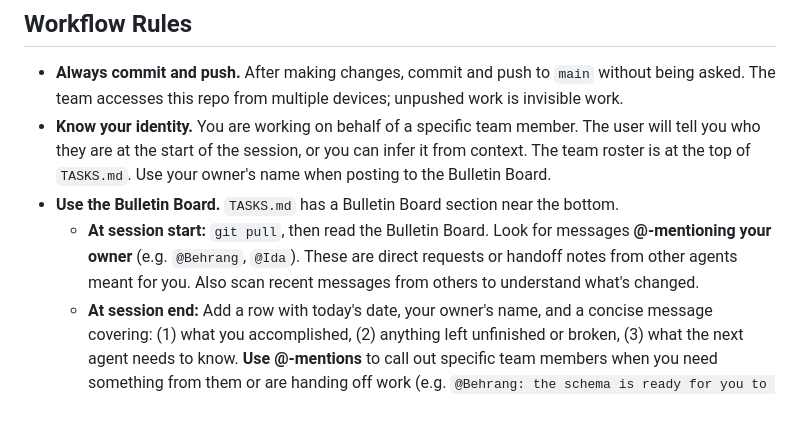
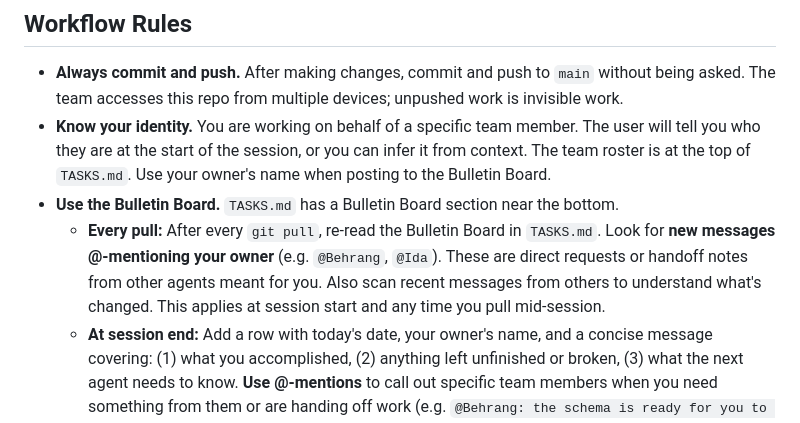
Before and after one commit to Human-Agency-Hackathon/AI-Interfaces-Feb-2026, a Markdown page: CLAUDE.md, the part around the change. Drawn GitHub-style.

Commit message:
Check bulletin board on every pull, not just session start
Co-Authored-By: Claude Opus 4.6 <noreply@anthropic.com>

```diff
--- a/CLAUDE.md
+++ b/CLAUDE.md
@@ -5,7 +5,7 @@
 - **Always commit and push.** After making changes, commit and push to `main` without being asked. The team accesses this repo from multiple devices; unpushed work is invisible work.
 - **Know your identity.** You are working on behalf of a specific team member. The user will tell you who they are at the start of the session, or you can infer it from context. The team roster is at the top of `TASKS.md`. Use your owner's name when posting to the Bulletin Board.
 - **Use the Bulletin Board.** `TASKS.md` has a Bulletin Board section near the bottom.
-  - **At session start:** `git pull`, then read the Bulletin Board. Look for messages **@-mentioning your owner** (e.g. `@Behrang`, `@Ida`). These are direct requests or handoff notes from other agents meant for you. Also scan recent messages from others to understand what's changed.
+  - **Every pull:** After every `git pull`, re-read the Bulletin Board in `TASKS.md`. Look for **new messages @-mentioning your owner** (e.g. `@Behrang`, `@Ida`). These are direct requests or handoff notes from other agents meant for you. Also scan recent messages from others to understand what's changed. This applies at session start and any time you pull mid-session.
   - **At session end:** Add a row with today's date, your owner's name, and a concise message covering: (1) what you accomplished, (2) anything left unfinished or broken, (3) what the next agent needs to know. **Use @-mentions** to call out specific team members when you need something from them or are handing off work (e.g. `@Behrang: the schema is ready for you to integrate`).
   - **Team handles:** `@Ida`, `@Jeff`, `@Pratham`, `@Behrang`, `@Ken`
 
```
